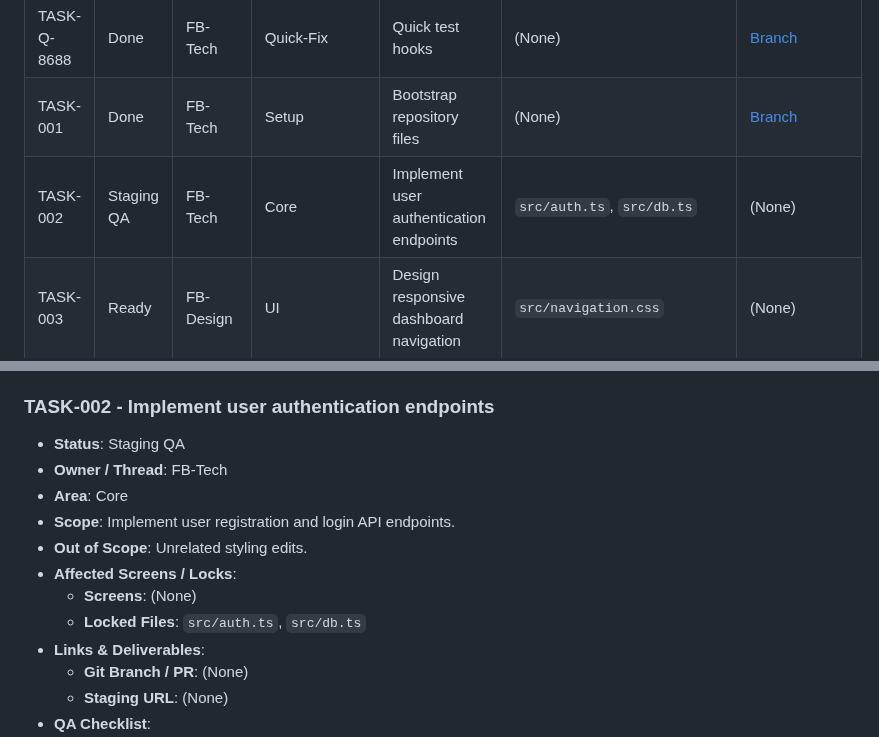
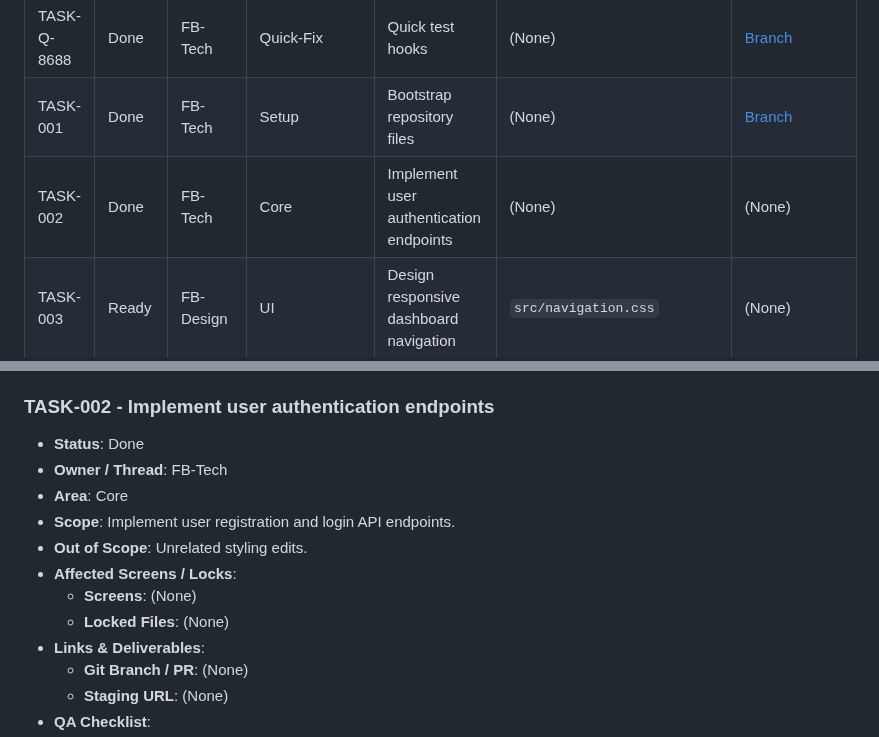
Before and after one commit to friedbeef1/fb-lane-coordination, a Markdown page: PROJECT_BOARD.md, 2 parts joined by grey strips. Drawn GitHub-style.

Commit message:
docs: complete TASK-002 and release locks

```diff
--- a/PROJECT_BOARD.md
+++ b/PROJECT_BOARD.md
@@ -15,7 +15,7 @@
 |---|---|---|---|---|---|---|
 | TASK-Q-8688 | Done | FB-Tech | Quick-Fix | Quick test hooks | (None) | [Branch](https://github.com/friedbeef1/fb-lane-coordination/tree/quick/TASK-Q-8688-quick-test-hooks) |
 | TASK-001 | Done | FB-Tech | Setup | Bootstrap repository files | (None) | [Branch](https://github.com/example/repo/tree/main) |
-| TASK-002 | Staging QA | FB-Tech | Core | Implement user authentication endpoints | `src/auth.ts`, `src/db.ts` | (None) |
+| TASK-002 | Done | FB-Tech | Core | Implement user authentication endpoints | (None) | (None) |
 | TASK-003 | Ready | FB-Design | UI | Design responsive dashboard navigation | `src/navigation.css` | (None) |
 | TASK-004 | Done | FB-Product | Codex | Package FB-Lane as a Codex plugin | (None) | PR #7 |
 | TASK-005 | Done | FB-Product | Codex Docs | Clarify Codex plugin pain point and value | (None) | `codex/pain-point-docs` |
@@ -51,14 +51,14 @@
 
 
 ### TASK-002 - Implement user authentication endpoints
-*   **Status**: Staging QA
+*   **Status**: Done
 *   **Owner / Thread**: FB-Tech
 *   **Area**: Core
 *   **Scope**: Implement user registration and login API endpoints.
 *   **Out of Scope**: Unrelated styling edits.
 *   **Affected Screens / Locks**:
     *   **Screens**: (None)
-    *   **Locked Files**: `src/auth.ts`, `src/db.ts`
+    *   **Locked Files**: (None)
 *   **Links & Deliverables**:
     *   **Git Branch / PR**: (None)
     *   **Staging URL**: (None)
```
